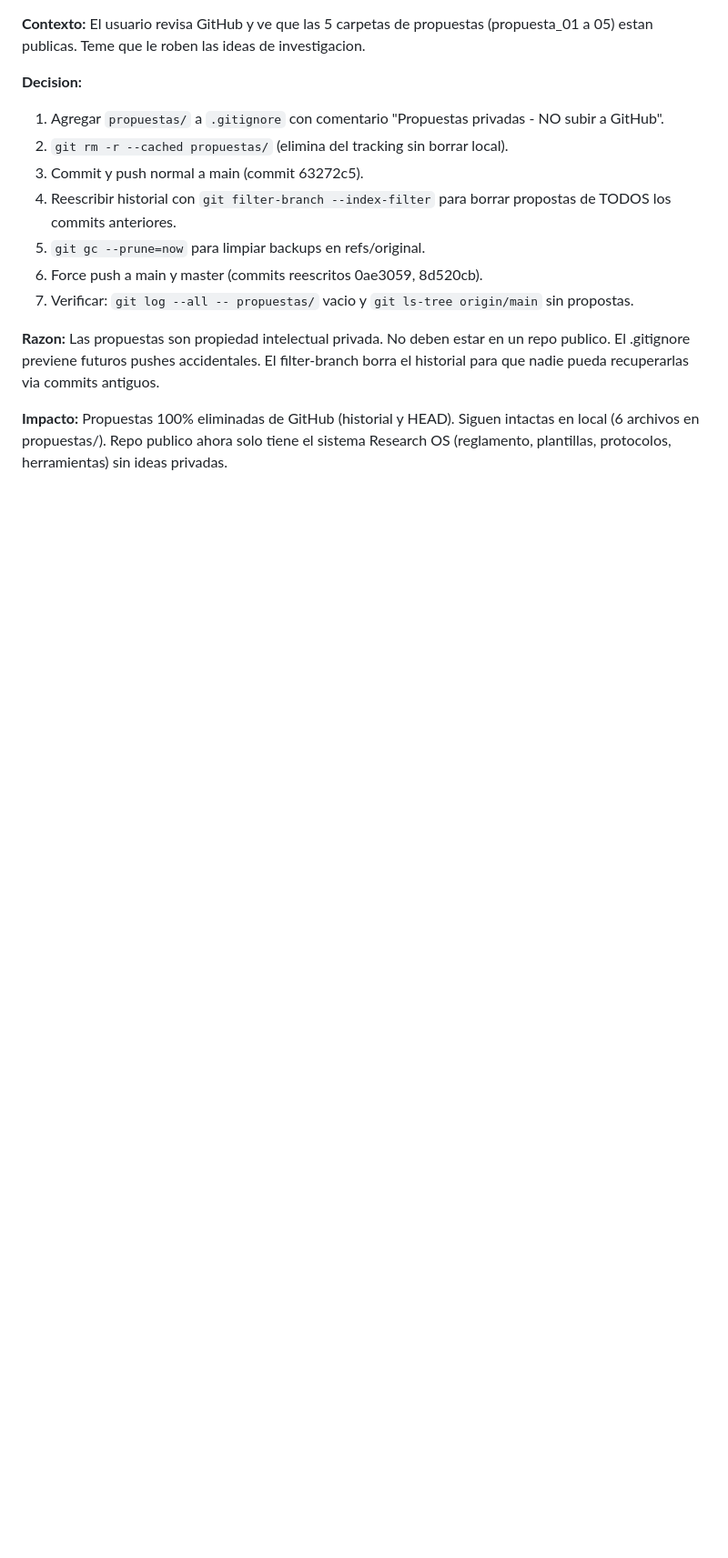
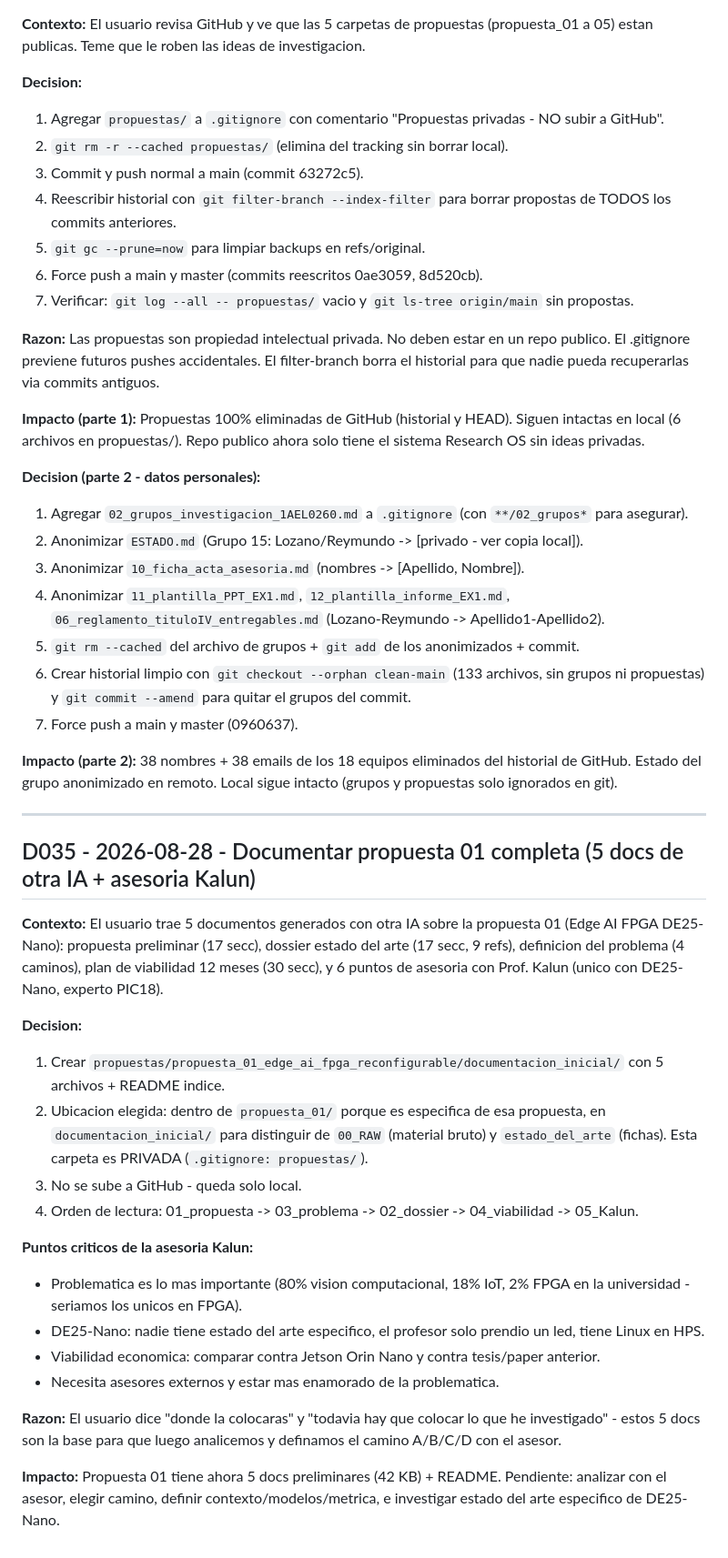
Before and after one commit to Reznouw/research-os, a Markdown page: DECISIONES.md, the part around one of its changes. Shown at 91% size. Drawn GitHub-style; blank space fills up the shorter version.

Commit message:
D035: documentar propuesta 01 (5 docs + asesoria Kalun) - documentacion_inicial queda local privada

```diff
--- a/DECISIONES.md
+++ b/DECISIONES.md
@@ -647,4 +651,37 @@
 
 **Razon:** Las propuestas son propiedad intelectual privada. No deben estar en un repo publico. El .gitignore previene futuros pushes accidentales. El filter-branch borra el historial para que nadie pueda recuperarlas via commits antiguos.
 
-**Impacto:** Propuestas 100% eliminadas de GitHub (historial y HEAD). Siguen intactas en local (6 archivos en propuestas/). Repo publico ahora solo tiene el sistema Research OS (reglamento, plantillas, protocolos, herramientas) sin ideas privadas.
+**Impacto (parte 1):** Propuestas 100% eliminadas de GitHub (historial y HEAD). Siguen intactas en local (6 archivos en propuestas/). Repo publico ahora solo tiene el sistema Research OS sin ideas privadas.
+
+**Decision (parte 2 - datos personales):**
+1. Agregar `02_grupos_investigacion_1AEL0260.md` a `.gitignore` (con `**/02_grupos*` para asegurar).
+2. Anonimizar `ESTADO.md` (Grupo 15: Lozano/Reymundo -> [privado - ver copia local]).
+3. Anonimizar `10_ficha_acta_asesoria.md` (nombres -> [Apellido, Nombre]).
+4. Anonimizar `11_plantilla_PPT_EX1.md`, `12_plantilla_informe_EX1.md`, `06_reglamento_tituloIV_entregables.md` (Lozano-Reymundo -> Apellido1-Apellido2).
+5. `git rm --cached` del archivo de grupos + `git add` de los anonimizados + commit.
+6. Crear historial limpio con `git checkout --orphan clean-main` (133 archivos, sin grupos ni propuestas) y `git commit --amend` para quitar el grupos del commit.
+7. Force push a main y master (0960637).
+
+**Impacto (parte 2):** 38 nombres + 38 emails de los 18 equipos eliminados del historial de GitHub. Estado del grupo anonimizado en remoto. Local sigue intacto (grupos y propuestas solo ignorados en git).
+
+---
+
+## D035 - 2026-08-28 - Documentar propuesta 01 completa (5 docs de otra IA + asesoria Kalun)
+
+**Contexto:** El usuario trae 5 documentos generados con otra IA sobre la propuesta 01 (Edge AI FPGA DE25-Nano): propuesta preliminar (17 secc), dossier estado del arte (17 secc, 9 refs), definicion del problema (4 caminos), plan de viabilidad 12 meses (30 secc), y 6 puntos de asesoria con Prof. Kalun (unico con DE25-Nano, experto PIC18).
+
+**Decision:**
+1. Crear `propuestas/propuesta_01_edge_ai_fpga_reconfigurable/documentacion_inicial/` con 5 archivos + README indice.
+2. Ubicacion elegida: dentro de `propuesta_01/` porque es especifica de esa propuesta, en `documentacion_inicial/` para distinguir de `00_RAW` (material bruto) y `estado_del_arte` (fichas). Esta carpeta es PRIVADA (`.gitignore: propuestas/`).
+3. No se sube a GitHub - queda solo local.
+4. Orden de lectura: 01_propuesta -> 03_problema -> 02_dossier -> 04_viabilidad -> 05_Kalun.
+
+**Puntos criticos de la asesoria Kalun:**
+- Problematica es lo mas importante (80% vision computacional, 18% IoT, 2% FPGA en la universidad - seriamos los unicos en FPGA).
+- DE25-Nano: nadie tiene estado del arte especifico, el profesor solo prendio un led, tiene Linux en HPS.
+- Viabilidad economica: comparar contra Jetson Orin Nano y contra tesis/paper anterior.
+- Necesita asesores externos y estar mas enamorado de la problematica.
+
+**Razon:** El usuario dice "donde la colocaras" y "todavia hay que colocar lo que he investigado" - estos 5 docs son la base para que luego analicemos y definamos el camino A/B/C/D con el asesor.
+
+**Impacto:** Propuesta 01 tiene ahora 5 docs preliminares (42 KB) + README. Pendiente: analizar con el asesor, elegir camino, definir contexto/modelos/metrica, e investigar estado del arte especifico de DE25-Nano.
```
Also changed, not shown: other parts of DECISIONES.md (+6 -2 lines), ESTADO.md (+3 -1 lines).
